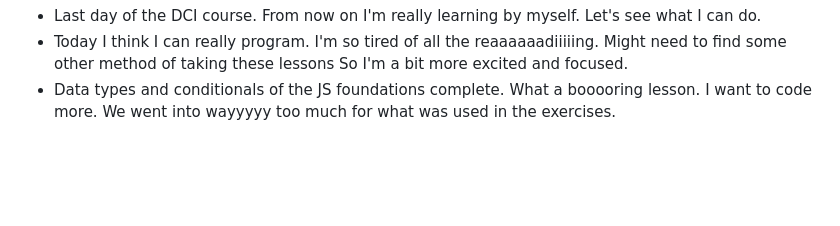
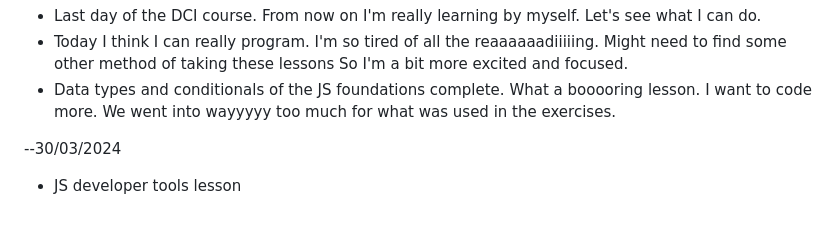
Before and after one commit to blister-pack/odinproject_javascript_course, a Markdown page: README.md, the part around the change. GitHub-like rendering; blank space fills up the shorter version.

Commit message:
daily evlog update

```diff
--- a/README.md
+++ b/README.md
@@ -131,3 +131,6 @@ later.
 - Last day of the DCI course. From now on I'm really learning by myself. Let's see what I can do.
 - Today I think I can really program. I'm so tired of all the reaaaaaadiiiiing. Might need to find some other method of taking these lessons So I'm a bit more excited and focused.
 - Data types and conditionals of the JS foundations complete. What a booooring lesson. I want to code more. We went into wayyyyy too much for what was used in the exercises.
+
+--30/03/2024
+- JS developer tools lesson
```
